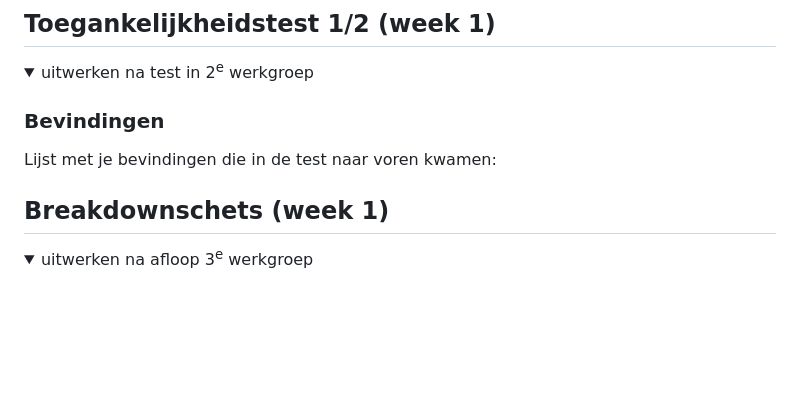
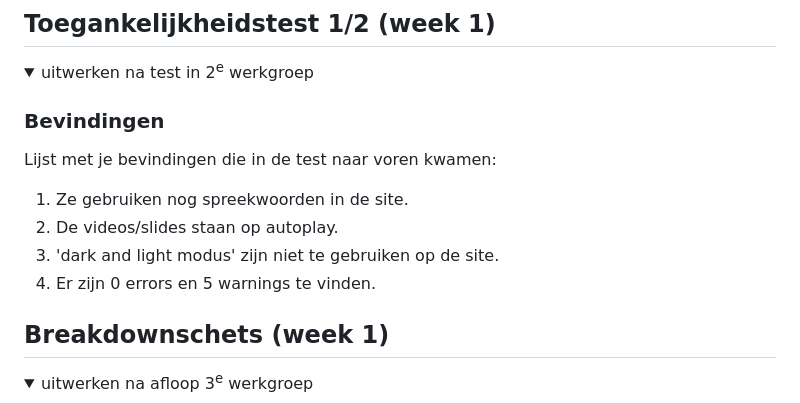
Before and after one commit to Floorpasman/cmd, a Markdown page: README.md, the part around the change. GitHub-like rendering; folded sections open; blank space fills up the shorter version.

```diff
--- a/README.md
+++ b/README.md
@@ -62,6 +62,11 @@ Nb. Door *open* toe te voegen aan een *details* element kun je deze standaard op
 
   ### Bevindingen
   Lijst met je bevindingen die in de test naar voren kwamen:
+
+  1. Ze gebruiken nog spreekwoorden in de site.
+  2. De videos/slides staan op autoplay.
+  3. 'dark and light modus' zijn niet te gebruiken op de site.
+  4. Er zijn 0 errors en 5 warnings te vinden.
 
 </details>
 
```
